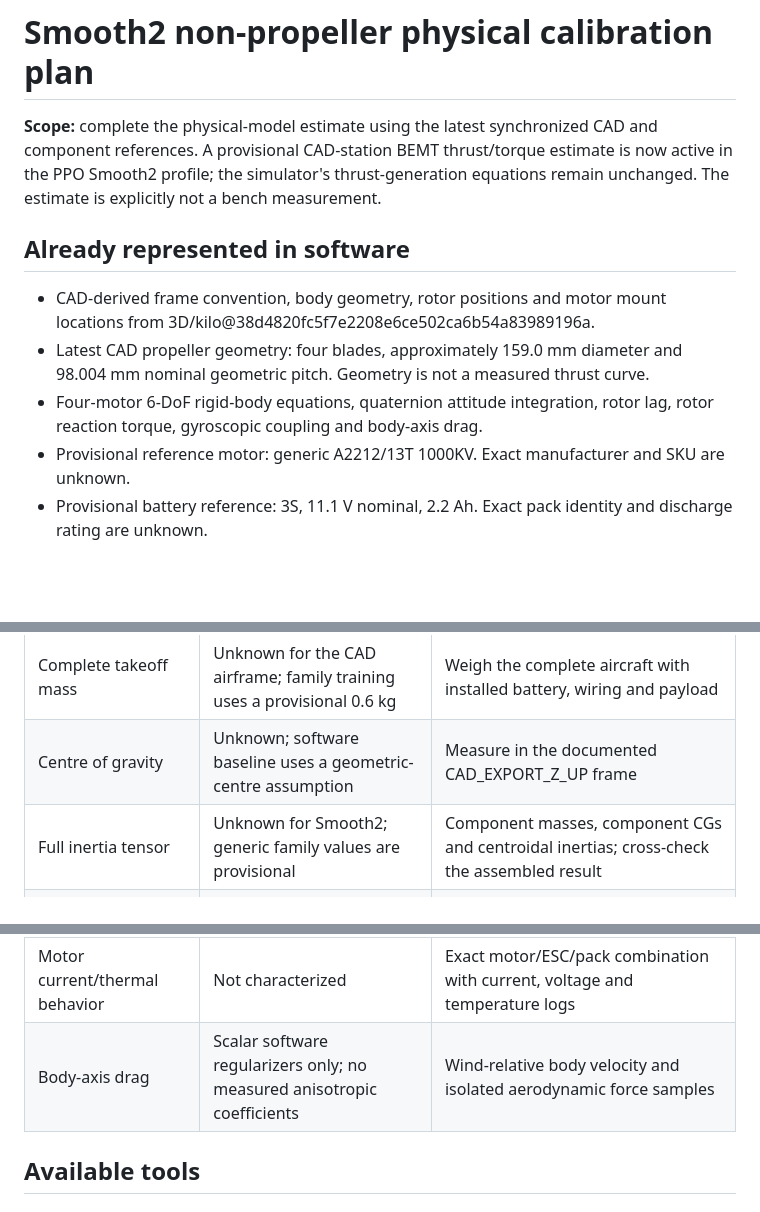
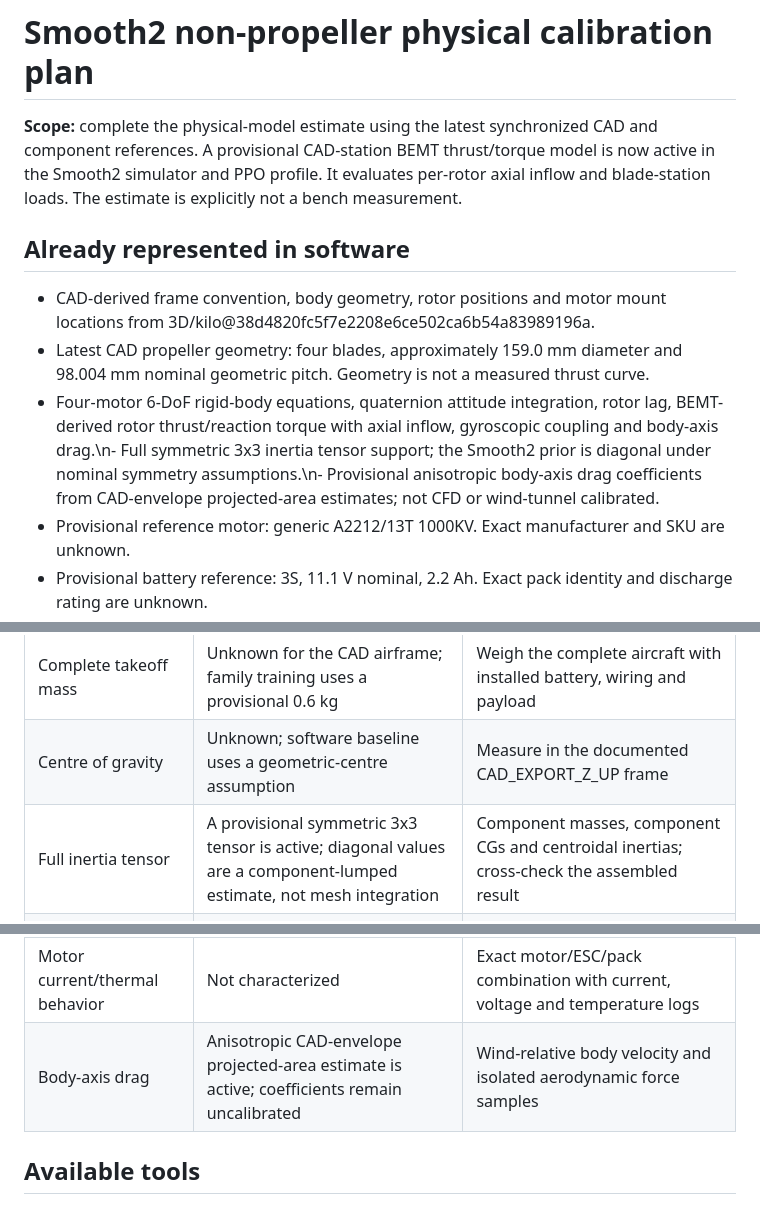
Before and after one commit to samanramezani1377-hub/3d-fly-test, a Markdown page: docs/SMOOTH2_NON_PROPELLER_CALIBRATION.md, 3 parts joined by grey strips. Drawn GitHub-style; blank space fills up the shorter version.

Commit message:
Update Smooth2 calibration plan for runtime BEMT and provisional anisotropic aero

```diff
--- a/docs/SMOOTH2_NON_PROPELLER_CALIBRATION.md
+++ b/docs/SMOOTH2_NON_PROPELLER_CALIBRATION.md
@@ -1,12 +1,12 @@
 # Smooth2 non-propeller physical calibration plan
 
-**Scope:** complete the physical-model estimate using the latest synchronized CAD and component references. A provisional CAD-station BEMT thrust/torque estimate is now active in the PPO Smooth2 profile; the simulator's thrust-generation equations remain unchanged. The estimate is explicitly not a bench measurement.
+**Scope:** complete the physical-model estimate using the latest synchronized CAD and component references. A provisional CAD-station BEMT thrust/torque model is now active in the Smooth2 simulator and PPO profile. It evaluates per-rotor axial inflow and blade-station loads. The estimate is explicitly not a bench measurement.
 
 ## Already represented in software
 
 - CAD-derived frame convention, body geometry, rotor positions and motor mount locations from 3D/kilo@38d4820fc5f7e2208e6ce502ca6b54a83989196a.
 - Latest CAD propeller geometry: four blades, approximately 159.0 mm diameter and 98.004 mm nominal geometric pitch. Geometry is not a measured thrust curve.
-- Four-motor 6-DoF rigid-body equations, quaternion attitude integration, rotor lag, rotor reaction torque, gyroscopic coupling and body-axis drag.
+- Four-motor 6-DoF rigid-body equations, quaternion attitude integration, rotor lag, BEMT-derived rotor thrust/reaction torque with axial inflow, gyroscopic coupling and body-axis drag.\n- Full symmetric 3x3 inertia tensor support; the Smooth2 prior is diagonal under nominal symmetry assumptions.\n- Provisional anisotropic body-axis drag coefficients from CAD-envelope projected-area estimates; not CFD or wind-tunnel calibrated.
 - Provisional reference motor: generic A2212/13T 1000KV. Exact manufacturer and SKU are unknown.
 - Provisional battery reference: 3S, 11.1 V nominal, 2.2 Ah. Exact pack identity and discharge rating are unknown.
 - Model-based electrical telemetry and battery-consumption integration, clearly marked as estimates.
@@ -18,14 +18,14 @@
 |---|---|---|
 | Complete takeoff mass | Unknown for the CAD airframe; family training uses a provisional 0.6 kg | Weigh the complete aircraft with installed battery, wiring and payload |
 | Centre of gravity | Unknown; software baseline uses a geometric-centre assumption | Measure in the documented CAD_EXPORT_Z_UP frame |
-| Full inertia tensor | Unknown for Smooth2; generic family values are provisional | Component masses, component CGs and centroidal inertias; cross-check the assembled result |
+| Full inertia tensor | A provisional symmetric 3x3 tensor is active; diagonal values are a component-lumped estimate, not mesh integration | Component masses, component CGs and centroidal inertias; cross-check the assembled result |
 | Motor identity | Generic A2212/13T 1000KV reference only | Manufacturer, exact SKU, winding and physical motor mass |
 | Motor time constant | 0.045 s software estimate; no step-response measurement | Synchronized motor command target and measured RPM log |
 | Battery identity | Provisional 3S 11.1 V / 2.2 Ah reference | Exact pack label, cell count, capacity and discharge rating |
 | Battery internal resistance | Unknown | Pack-level resistance measurement with method and test conditions recorded |
 | ESC model and limits | Unknown | Exact ESC model/firmware, continuous and burst current limits, voltage range and thermal limits |
 | Motor current/thermal behavior | Not characterized | Exact motor/ESC/pack combination with current, voltage and temperature logs |
-| Body-axis drag | Scalar software regularizers only; no measured anisotropic coefficients | Wind-relative body velocity and isolated aerodynamic force samples |
+| Body-axis drag | Anisotropic CAD-envelope projected-area estimate is active; coefficients remain uncalibrated | Wind-relative body velocity and isolated aerodynamic force samples |
 
 ## Available tools
 
```
Also changed, not shown: other parts of docs/SMOOTH2_NON_PROPELLER_CALIBRATION.md (+1 -1 lines).
